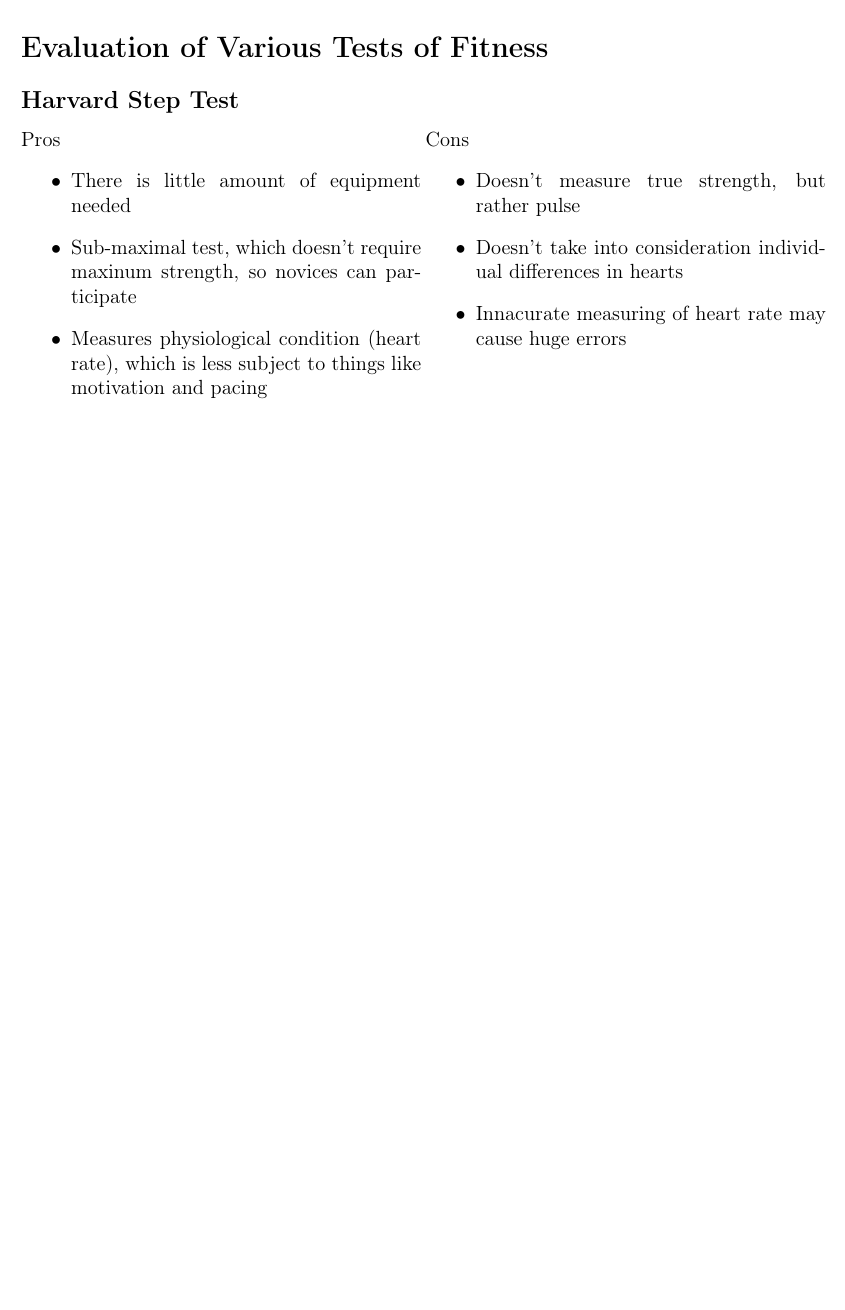
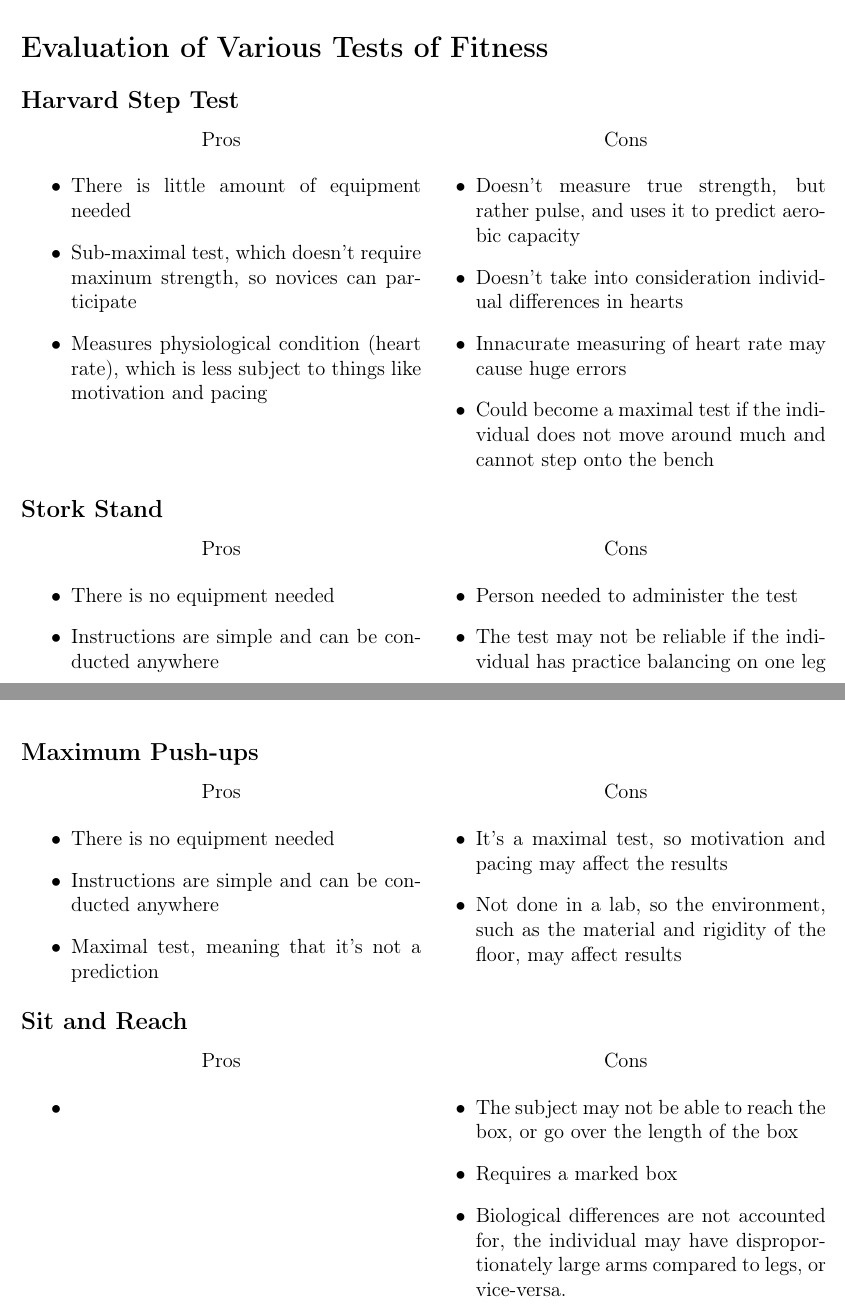
Before and after one commit to SpicyRicecaker/2021.fitness_test, a LaTeX document (index.tex): part of the page before the commit and two parts of pages 1 and 2 of 2 after it, the two joined at a grey line, cut so that both start at the same text, the shorter picture padded with empty space. Compiled offline with pdfLaTeX.

Commit message:
more tests

```diff
--- a/index.tex
+++ b/index.tex
@@ -63,7 +63,7 @@
 \subsection*{Harvard Step Test}
 
 \begin{minipage}[t]{0.5\textwidth}
-    Pros
+\begin{center}Pros\end{center}
     \begin{itemize}
         \item There is little amount of equipment needed
         \item Sub-maximal test, which doesn't require maxinum strength, so novices can participate
@@ -71,11 +71,64 @@
     \end{itemize}
 \end{minipage}
 \begin{minipage}[t]{0.5\textwidth}
-    Cons
+\begin{center}Cons\end{center}
     \begin{itemize}
-        \item Doesn't measure true strength, but rather pulse
+\item Doesn't measure true strength, but rather pulse, and uses it to predict aerobic capacity
         \item Doesn't take into consideration individual differences in hearts
         \item Innacurate measuring of heart rate may cause huge errors
+\item Could become a maximal test if the individual does not move around much and cannot step onto the bench
+\end{itemize}
+\end{minipage}
+
+\subsection*{Stork Stand}
+
+\begin{minipage}[t]{0.5\textwidth}
+    \begin{center}Pros\end{center}
+    \begin{itemize}
+        \item There is no equipment needed
+        \item Instructions are simple and can be conducted anywhere
+    \end{itemize}
+\end{minipage}
+\begin{minipage}[t]{0.5\textwidth}
+    \begin{center}Cons\end{center}
+    \begin{itemize}
+        \item Person needed to administer the test
+        \item The test may not be reliable if the individual has practice balancing on one leg
+    \end{itemize}
+\end{minipage}
+
+\subsection*{Maximum Push-ups}
+
+\begin{minipage}[t]{0.5\textwidth}
+    \begin{center}Pros\end{center}
+    \begin{itemize}
+        \item There is no equipment needed
+        \item Instructions are simple and can be conducted anywhere
+        \item Maximal test, meaning that it's not a prediction
+    \end{itemize}
+\end{minipage}
+\begin{minipage}[t]{0.5\textwidth}
+    \begin{center}Cons\end{center}
+    \begin{itemize}
+        \item It's a maximal test, so motivation and pacing may affect the results
+        \item Not done in a lab, so the environment, such as the material and rigidity of the floor, may affect results
+    \end{itemize}
+\end{minipage}
+
+\subsection*{Sit and Reach}
+
+\begin{minipage}[t]{0.5\textwidth}
+    \begin{center}Pros\end{center}
+    \begin{itemize}
+        \item
+    \end{itemize}
+\end{minipage}
+\begin{minipage}[t]{0.5\textwidth}
+\begin{center}Cons\end{center}
+\begin{itemize}
+\item The subject may not be able to reach the box, or go over the length of the box
+\item Requires a marked box
+\item Biological differences are not accounted for, the individual may have disproportionately large arms compared to legs, or vice-versa.
     \end{itemize}
 \end{minipage}
 
```
